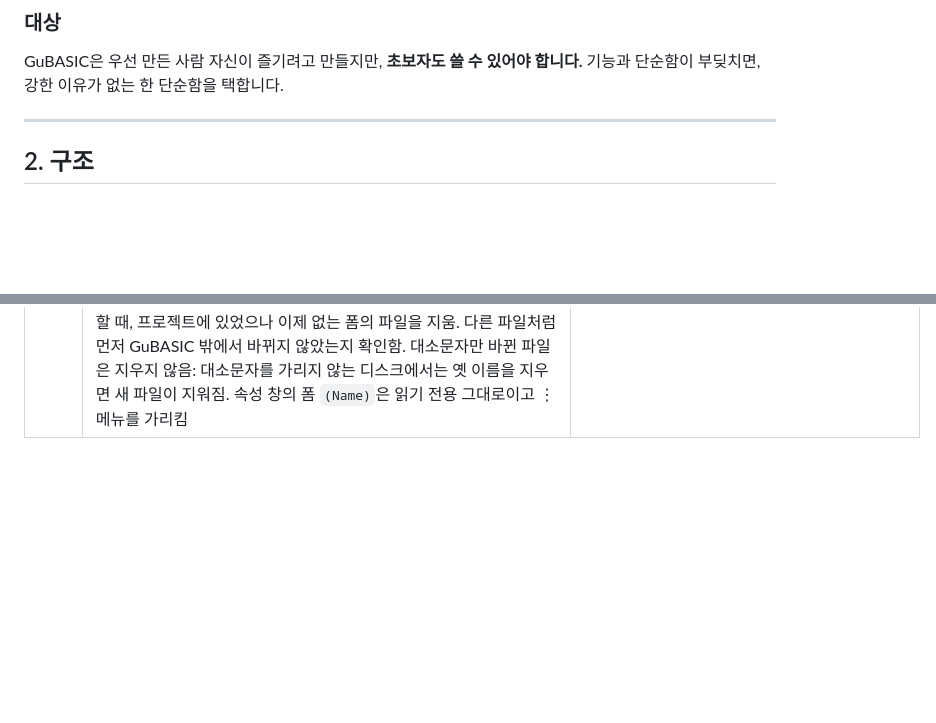
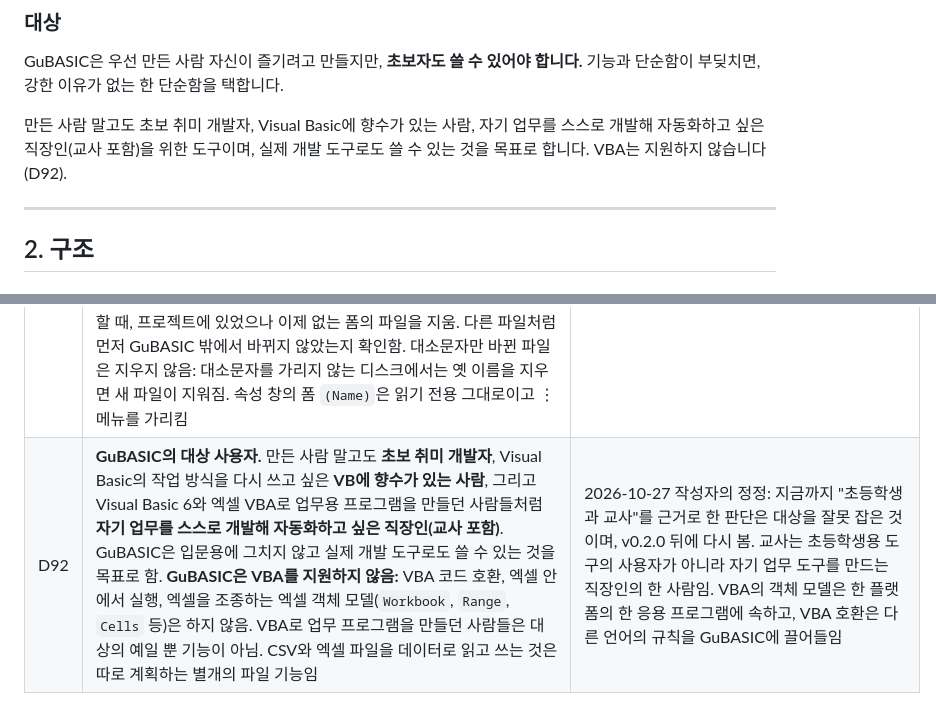
Before and after one commit to kooboom/gubasic, a Markdown page: docs/DESIGN.ko.md, 2 parts joined by grey strips. GitHub-like rendering; blank space fills up the shorter version.

Commit message:
Record who GuBASIC is for, and that it does not support VBA (D92)
Co-Authored-By: Claude Opus 5.5 <noreply@anthropic.com>

```diff
--- a/docs/DESIGN.ko.md
+++ b/docs/DESIGN.ko.md
@@ -22,6 +22,8 @@
 ### 대상
 
 GuBASIC은 우선 만든 사람 자신이 즐기려고 만들지만, **초보자도 쓸 수 있어야 합니다.** 기능과 단순함이 부딪치면, 강한 이유가 없는 한 단순함을 택합니다.
+
+만든 사람 말고도 초보 취미 개발자, Visual Basic에 향수가 있는 사람, 자기 업무를 스스로 개발해 자동화하고 싶은 직장인(교사 포함)을 위한 도구이며, 실제 개발 도구로도 쓸 수 있는 것을 목표로 합니다. VBA는 지원하지 않습니다(D92).
 
 ---
 
@@ -444,3 +446,4 @@ iOS/macOS 요구 사항은 GuBASIC이 아니라 애플의 정책에서 옵니다
 | D89 | **모든 플랫폼에서 창 하나, 또는 페이지 하나가 폼을 보임.** 실행 창, 내보낸 웹 앱, 내보낸 데스크톱 앱은 대화상자가 아닌 맨 위 폼을 그림. 대화상자는 그 위에, 뒤로 가는 클릭을 받는 어두운 막 위에 가운데로 그리며, 자체 닫기 단추가 없음: 대화상자는 그 코드가 닫음. 데스크톱에서는 창이 러너의 `gubasic/window` 채널(D86, D87)로 그리는 폼의 크기가 되고, 창 제목은 프로젝트 이름 그대로임 | GuBASIC이 고정해 쓰는 Flutter 3.47.7(D29)에는 창 여러 개를 위한 클래스가 깃발 뒤의 내부용으로만 있음(`widgets/_window.dart`의 `@internal`, `isWindowingEnabled`. SDK에서 확인). 창마다 엔진을 띄우는 플러그인을 쓰면 폼마다 isolate가 따로 생겨 변수와 인터프리터를 나눠 쓸 수 없음. Flutter의 다중 창 API가 공개되면 다시 봄(KNOWN_ISSUES) |
 | D90 | **폼 설계에서 나중으로 미룬 것.** `ShowDialog`는 아무것도 돌려주지 않음: 대화상자의 답은 그 폼의 `Public` 변수로 읽음. Visual Basic .NET의 `ShowDialog`처럼 `DialogResult`를 돌려주는 것([Microsoft](https://learn.microsoft.com/dotnet/api/system.windows.forms.form.showdialog))은 나중 후보. 모듈 파일(`Module1.gbas`: `Public` 변수와 함께 쓰는 프로시저)과 `Sub Main`으로 시작하기는 2-8 단계 다음. 폼 하나만 따로 저장하기(Visual Basic 6의 "Form1을 다른 이름으로 저장")는 넣지 않음: 저장은 프로젝트 전체를 저장함(D32) | 2026-10-27 작성자의 결정: 폼의 `Public` 변수로 이미 폼 사이에 값을 주고받을 수 있음. 모듈은 프로젝트 파일, 디자이너, 묶음, 분석기를 모두 건드려 따로 한 단계가 됨 |
 | D91 | **IDE가 폼을 추가하고, 이름을 바꾸고, 지움.** 파일 → 폼 추가는 `Form2`(또는 다음 빈 이름)를 시작 폼의 크기와 그 이름을 Caption으로 해서 추가하고, 디자인을 엶. 프로젝트 목록에서 폼의 파일마다 ⋮ 메뉴가 있음: 이 폼으로 시작, 폼 이름 바꾸기…, 폼 지우기…. 폼이 여럿이면 시작 폼에 표시가 붙음. 폼 이름을 바꾸면 그 파일, `.gbproj` 파일의 목록과 시작 폼, 모든 폼 코드에서 그 폼을 쓰는 곳(`.` 뒤가 아닌 이름. 처리기는 `Form_Load` 그대로)이 함께 바뀜. 새 이름은 컨트롤(D35)처럼 다른 폼에 없고 코드가 쓰지 않는 이름이어야 하고, 대화상자가 무엇이 어디서 막는지 알리며 OK 단추는 그때까지 기다림. 지울 때는 코드가 그 폼을 쓰는 곳(그 줄은 오류가 됨)을 알리고 물음. 마지막 폼은 지울 수 없고, 시작 폼을 지우면 남은 첫 폼이 시작 폼이 됨. 디스크에서는 저장할 때, 프로젝트에 있었으나 이제 없는 폼의 파일을 지움. 다른 파일처럼 먼저 GuBASIC 밖에서 바뀌지 않았는지 확인함. 대소문자만 바뀐 파일은 지우지 않음: 대소문자를 가리지 않는 디스크에서는 옛 이름을 지우면 새 파일이 지워짐. 속성 창의 폼 `(Name)`은 읽기 전용 그대로이고 ⋮ 메뉴를 가리킴 | 폼은 파일 두 개와 `.gbproj` 파일의 한 줄이고 다른 폼의 코드가 그 이름을 쓰므로, IDE는 컨트롤 이름을 코드와 함께 바꾸듯(D39) 이것들을 함께 바꿈. 코드가 쓰는 이름을 거절하면 이름 바꾸기가 다른 코드의 뜻을 몰래 바꾸지 않음 |
+| D92 | **GuBASIC의 대상 사용자.** 만든 사람 말고도 **초보 취미 개발자**, Visual Basic의 작업 방식을 다시 쓰고 싶은 **VB에 향수가 있는 사람**, 그리고 Visual Basic 6와 엑셀 VBA로 업무용 프로그램을 만들던 사람들처럼 **자기 업무를 스스로 개발해 자동화하고 싶은 직장인(교사 포함)**. GuBASIC은 입문용에 그치지 않고 실제 개발 도구로도 쓸 수 있는 것을 목표로 함. **GuBASIC은 VBA를 지원하지 않음:** VBA 코드 호환, 엑셀 안에서 실행, 엑셀을 조종하는 엑셀 객체 모델(`Workbook`, `Range`, `Cells` 등)은 하지 않음. VBA로 업무 프로그램을 만들던 사람들은 대상의 예일 뿐 기능이 아님. CSV와 엑셀 파일을 데이터로 읽고 쓰는 것은 따로 계획하는 별개의 파일 기능임 | 2026-10-27 작성자의 정정: 지금까지 "초등학생과 교사"를 근거로 한 판단은 대상을 잘못 잡은 것이며, v0.2.0 뒤에 다시 봄. 교사는 초등학생용 도구의 사용자가 아니라 자기 업무 도구를 만드는 직장인의 한 사람임. VBA의 객체 모델은 한 플랫폼의 한 응용 프로그램에 속하고, VBA 호환은 다른 언어의 규칙을 GuBASIC에 끌어들임 |
```
Also changed, not shown: docs/DESIGN.md (+3 -0 lines).
